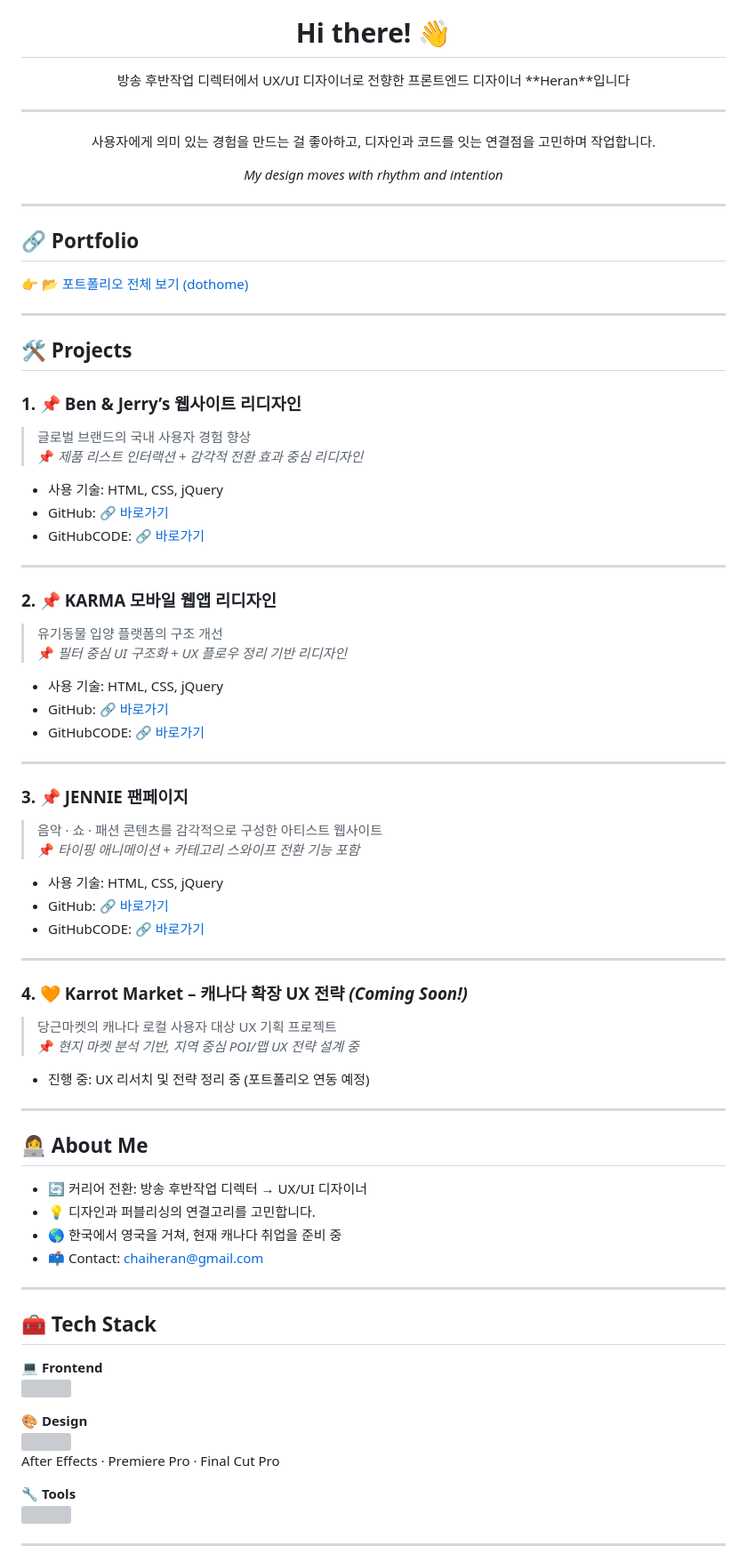
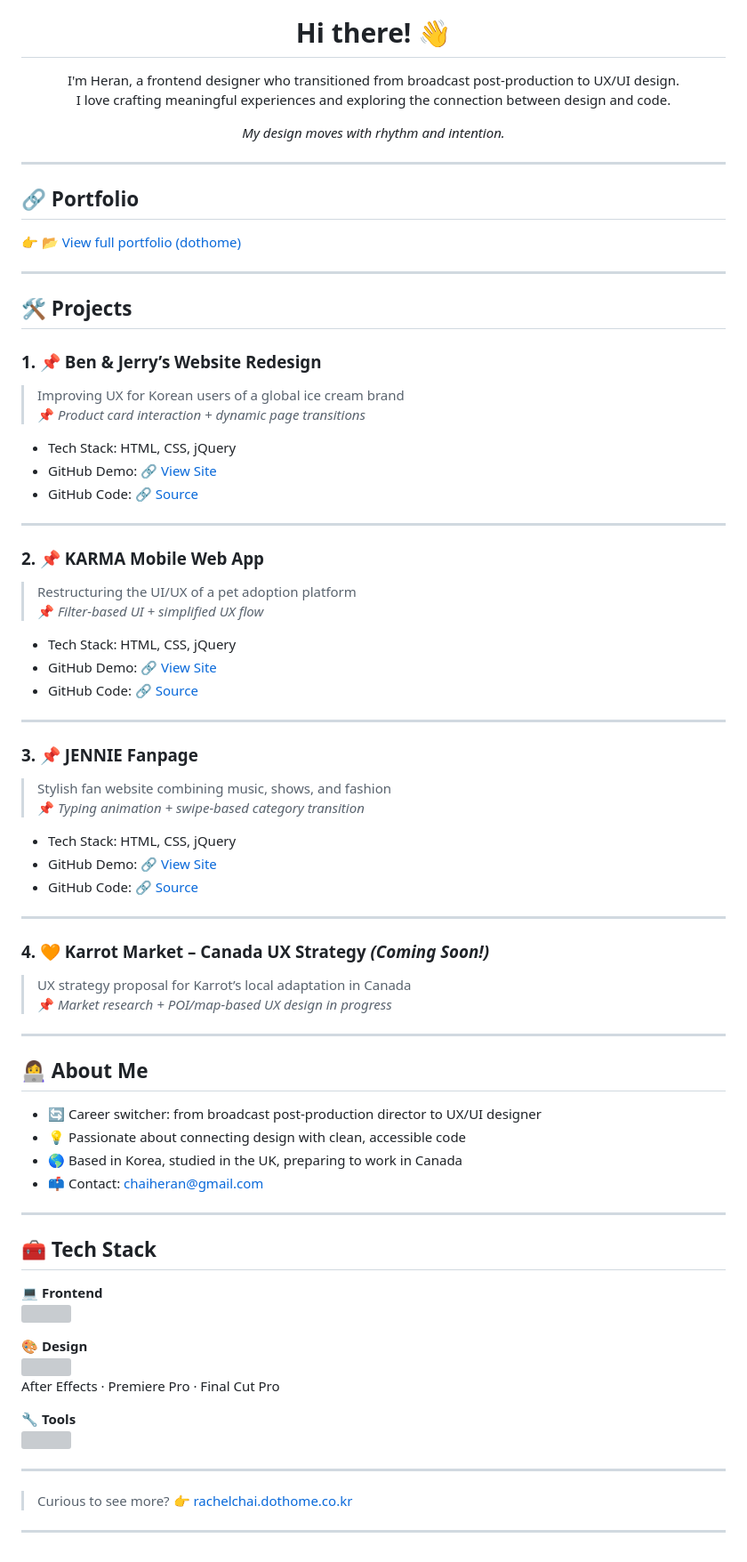
Before and after one commit to rachel0919/portfolio, a Markdown page: readMe.md, the part around one of its changes. Shown at 89% size. GitHub-like rendering; grey boxes are pictures that could not be loaded.

```diff
--- a/readMe.md
+++ b/readMe.md
@@ -3,68 +3,68 @@
 </p>
 
 <h1 align="center">Hi there! 👋</h1>
-<p align="center">방송 후반작업 디렉터에서 UX/UI 디자이너로 전향한 프론트엔드 디자이너 **Heran**입니다 <br></p> <hr>
-<p align="center">사용자에게 의미 있는 경험을 만드는 걸 좋아하고,
-디자인과 코드를 잇는 연결점을 고민하며 작업합니다.</p>
+<p align="center">
+I'm Heran, a frontend designer who transitioned from broadcast post-production to UX/UI design.<br>
+I love crafting meaningful experiences and exploring the connection between design and code.
+</p>
 
-<p align="center"><em>My design moves with rhythm and intention</em></p>
+<p align="center"><em>My design moves with rhythm and intention.</em></p>
 
 ---
 
 ## 🔗 Portfolio
 
-👉 [📂 포트폴리오 전체 보기 (dothome)](http://rachelchai.dothome.co.kr/)
+👉 [📂 View full portfolio (dothome)](http://rachelchai.dothome.co.kr/)
 
 ---
 
 ## 🛠️ Projects
 
-### 1. 📌 **Ben & Jerry’s 웹사이트 리디자인**
-> 글로벌 브랜드의 국내 사용자 경험 향상
-📌 *제품 리스트 인터랙션 + 감각적 전환 효과 중심 리디자인*
+### 1. 📌 **Ben & Jerry’s Website Redesign**
+> Improving UX for Korean users of a global ice cream brand
+📌 *Product card interaction + dynamic page transitions*
 
-- 사용 기술: HTML, CSS, jQuery
-- GitHub: [🔗 바로가기](https://rachel0919.github.io/study310/project002/index.html)
-- GitHubCODE: [🔗 바로가기](https://github.com/rachel0919/study310/blob/main/project002/index.html)
+- Tech Stack: HTML, CSS, jQuery
+- GitHub Demo: [🔗 View Site](https://rachel0919.github.io/study310/project002/index.html)
+- GitHub Code: [🔗 Source](https://github.com/rachel0919/study310/blob/main/project002/index.html)
 
 ---
 
-### 2. 📌 **KARMA 모바일 웹앱 리디자인**
-> 유기동물 입양 플랫폼의 구조 개선
-📌 *필터 중심 UI 구조화 + UX 플로우 정리 기반 리디자인*
+### 2. 📌 **KARMA Mobile Web App**
+> Restructuring the UI/UX of a pet adoption platform
+📌 *Filter-based UI + simplified UX flow*
 
-- 사용 기술: HTML, CSS, jQuery
-- GitHub: [🔗 바로가기](https://rachel0919.github.io/study310/project001/index.html)
-- GitHubCODE: [🔗 바로가기](https://github.com/rachel0919/study310/blob/main/project001/index.html)
+- Tech Stack: HTML, CSS, jQuery
+- GitHub Demo: [🔗 View Site](https://rachel0919.github.io/study310/project001/index.html)
+- GitHub Code: [🔗 Source](https://github.com/rachel0919/study310/blob/main/project001/index.html)
 
 ---
 
-### 3. 📌 **JENNIE 팬페이지**
-> 음악 · 쇼 · 패션 콘텐츠를 감각적으로 구성한 아티스트 웹사이트
-📌 *타이핑 애니메이션 + 카테고리 스와이프 전환 기능 포함*
+### 3. 📌 **JENNIE Fanpage**
+> Stylish fan website combining music, shows, and fashion
+📌 *Typing animation + swipe-based category transition*
 
-- 사용 기술: HTML, CSS, jQuery
-- GitHub: [🔗 바로가기](https://rachel0919.github.io/study310/project_003_Jennie/index.html)
-- GitHubCODE: [🔗 바로가기](https://github.com/rachel0919/study310/blob/main/project_003_Jennie/index.html)
+- Tech Stack: HTML, CSS, jQuery
+- GitHub Demo: [🔗 View Site](https://rachel0919.github.io/study310/project_003_Jennie/index.html)
+- GitHub Code: [🔗 Source](https://github.com/rachel0919/study310/blob/main/project_003_Jennie/index.html)
 
 ---
 
-### 4. 🧡 **Karrot Market – 캐나다 확장 UX 전략** *(Coming Soon!)*
-> 당근마켓의 캐나다 로컬 사용자 대상 UX 기획 프로젝트
-📌 *현지 마켓 분석 기반, 지역 중심 POI/맵 UX 전략 설계 중*
-
-- 진행 중: UX 리서치 및 전략 정리 중 (포트폴리오 연동 예정)
+### 4. 🧡 **Karrot Market – Canada UX Strategy** *(Coming Soon!)*
+> UX strategy proposal for Karrot’s local adaptation in Canada
+📌 *Market research + POI/map-based UX design in progress*
 
 ---
 
 ## 👩‍💻 About Me
 
-- 🔄 커리어 전환: 방송 후반작업 디렉터 → UX/UI 디자이너
-- 💡 디자인과 퍼블리싱의 연결고리를 고민합니다.
-- 🌎 한국에서 영국을 거쳐, 현재 캐나다 취업을 준비 중
+- 🔄 Career switcher: from broadcast post-production director to UX/UI designer
+- 💡 Passionate about connecting design with clean, accessible code
+- 🌎 Based in Korea, studied in the UK, preparing to work in Canada
 - 📫 Contact: chaiheran@gmail.com
 
 ---
+
 ## 🧰 Tech Stack
 
 **💻 Frontend**
@@ -77,7 +77,9 @@ After Effects · Premiere Pro · Final Cut Pro
 **🔧 Tools**
 <img src="https://skillicons.dev/icons?i=github,vscode" />
 
+---
 
+> Curious to see more? 👉 [rachelchai.dothome.co.kr](http://rachelchai.dothome.co.kr/)
 
 ---
 
```
Also changed, not shown: other parts of readMe.md (+15 -1 lines).
